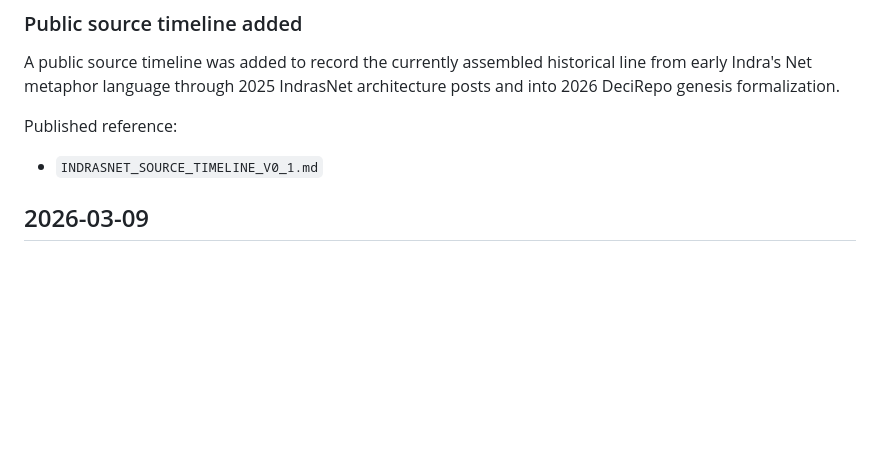
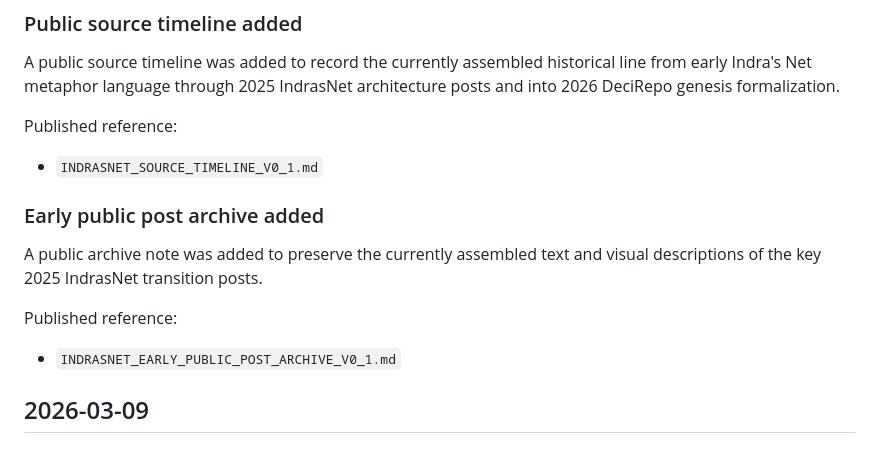
Before and after one commit to IndrasNet108/decirepo, a Markdown page: PUBLIC_CHANGELOG.md, the part around the change. GitHub-like rendering; blank space fills up the shorter version.

```diff
--- a/PUBLIC_CHANGELOG.md
+++ b/PUBLIC_CHANGELOG.md
@@ -65,6 +65,12 @@ A public source timeline was added to record the currently assembled historical
 
 Published reference:
 - `INDRASNET_SOURCE_TIMELINE_V0_1.md`
+
+### Early public post archive added
+A public archive note was added to preserve the currently assembled text and visual descriptions of the key 2025 IndrasNet transition posts.
+
+Published reference:
+- `INDRASNET_EARLY_PUBLIC_POST_ARCHIVE_V0_1.md`
 
 ## 2026-03-09
 
```
Also changed, not shown: INDRASNET_EARLY_PUBLIC_POST_ARCHIVE_V0_1.md (added, +219 -0 lines), INDRASNET_SOURCE_TIMELINE_V0_1.md (+29 -7 lines).
